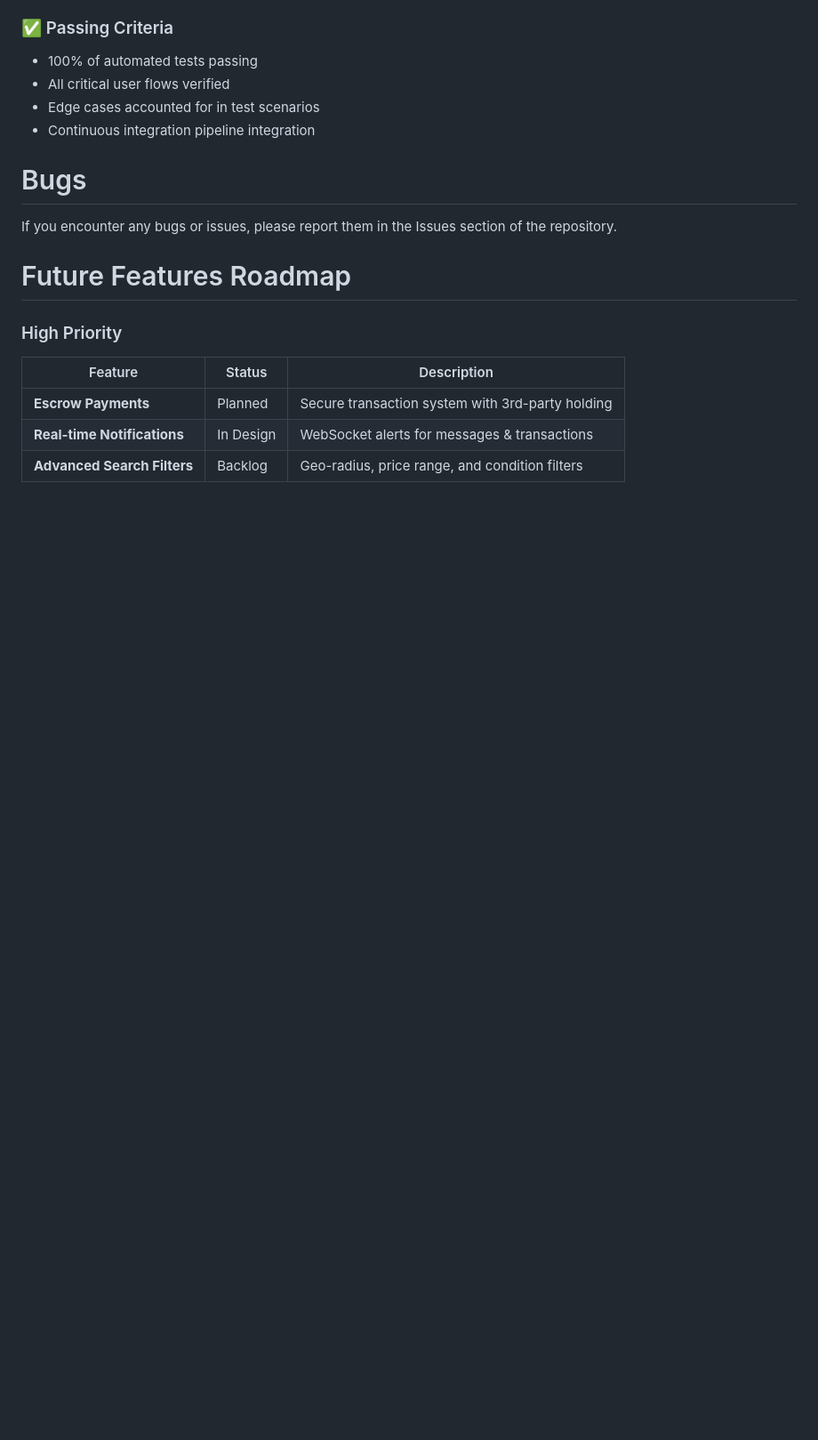
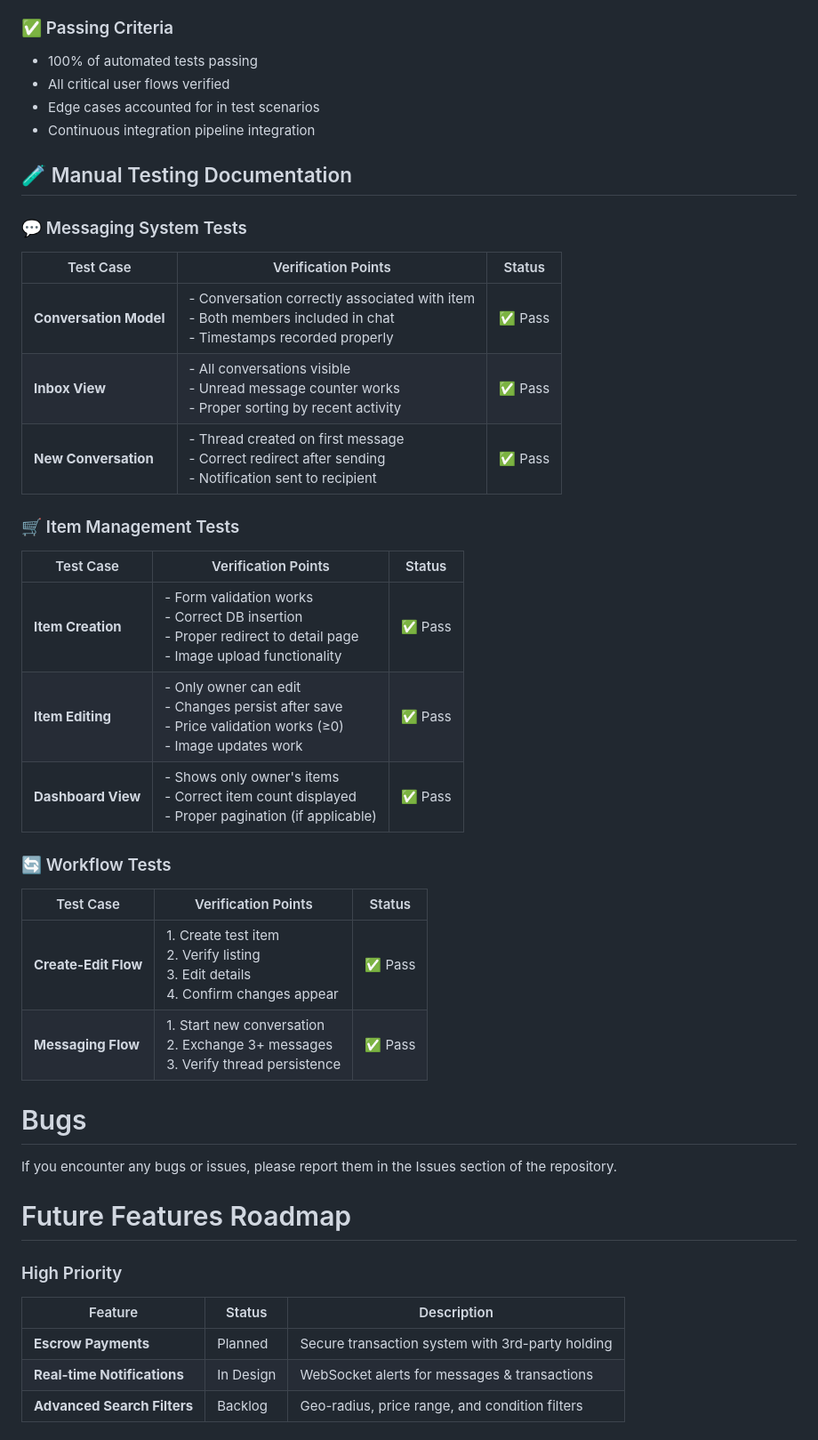
Before and after one commit to laminsaidy/MarketplaceP5, a Markdown page: README.md, the part around the change. Shown: that part at 89% size. Rendered like a GitHub page; blank space fills up the shorter version.

Commit message:
Update README.md
"Add manual testing results"

```diff
--- a/README.md
+++ b/README.md
@@ -219,6 +219,27 @@ The Trade Hub application has undergone comprehensive automated testing to ensur
 - Edge cases accounted for in test scenarios
 - Continuous integration pipeline integration
 
+## 🧪 Manual Testing Documentation
+
+### 💬 Messaging System Tests
+| Test Case | Verification Points | Status |
+|-----------|---------------------|--------|
+| **Conversation Model** | - Conversation correctly associated with item<br>- Both members included in chat<br>- Timestamps recorded properly | ✅ Pass |
+| **Inbox View** | - All conversations visible<br>- Unread message counter works<br>- Proper sorting by recent activity | ✅ Pass |
+| **New Conversation** | - Thread created on first message<br>- Correct redirect after sending<br>- Notification sent to recipient | ✅ Pass |
+
+### 🛒 Item Management Tests
+| Test Case | Verification Points | Status |
+|-----------|---------------------|--------|
+| **Item Creation** | - Form validation works<br>- Correct DB insertion<br>- Proper redirect to detail page<br>- Image upload functionality | ✅ Pass |
+| **Item Editing** | - Only owner can edit<br>- Changes persist after save<br>- Price validation works (≥0)<br>- Image updates work | ✅ Pass |
+| **Dashboard View** | - Shows only owner's items<br>- Correct item count displayed<br>- Proper pagination (if applicable) | ✅ Pass |
+
+### 🔄 Workflow Tests
+| Test Case | Verification Points | Status |
+|-----------|---------------------|--------|
+| **Create-Edit Flow** | 1. Create test item<br>2. Verify listing<br>3. Edit details<br>4. Confirm changes appear | ✅ Pass |
+| **Messaging Flow** | 1. Start new conversation<br>2. Exchange 3+ messages<br>3. Verify thread persistence | ✅ Pass |
 
 # Bugs
 If you encounter any bugs or issues, please report them in the Issues section of the repository.
```
